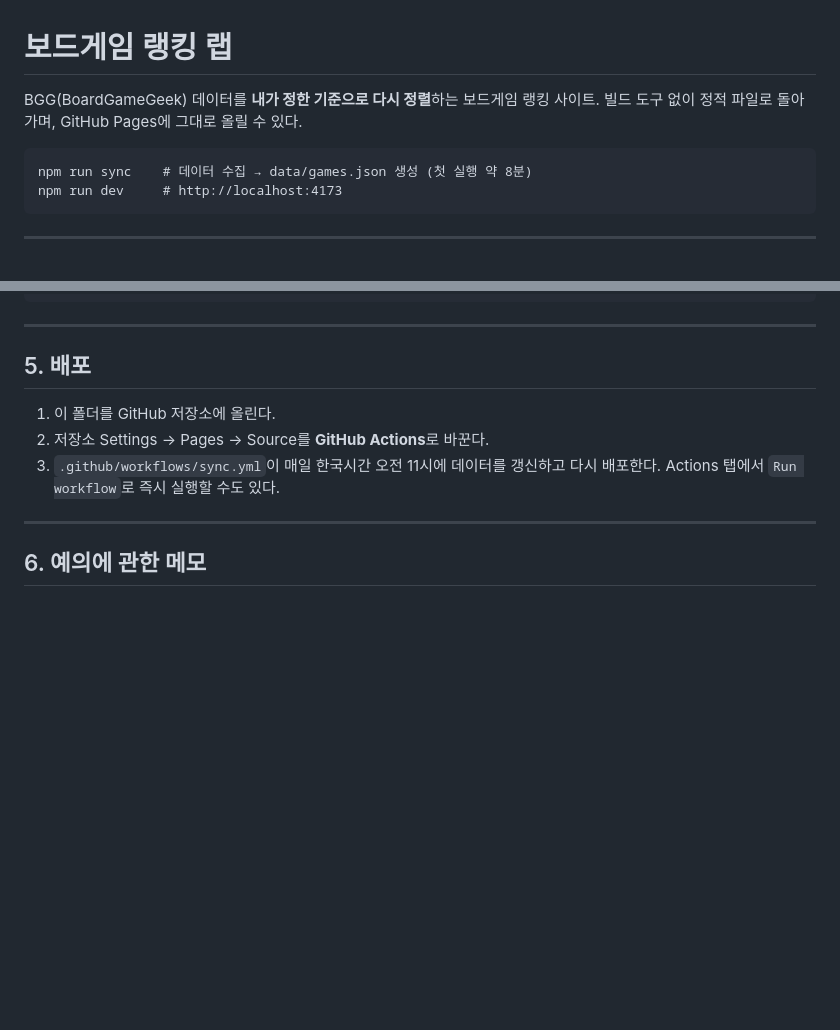
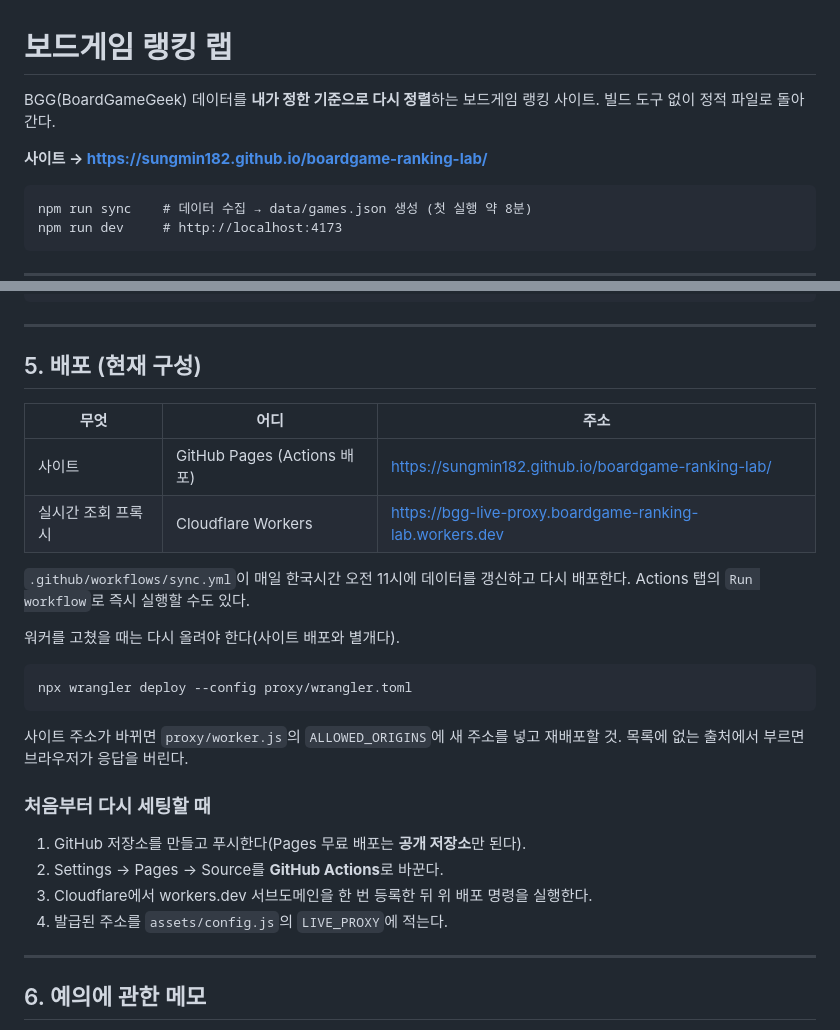
Before and after one commit to sungmin182/boardgame-ranking-lab, a Markdown page: README.md, 2 parts joined by grey strips. Rendered like a GitHub page; blank space fills up the shorter version.

Commit message:
README에 실제 배포 주소와 워커 재배포 절차 반영
Co-Authored-By: Claude Opus 5 <noreply@anthropic.com>

````diff
--- a/README.md
+++ b/README.md
@@ -1,7 +1,9 @@
 # 보드게임 랭킹 랩
 
 BGG(BoardGameGeek) 데이터를 **내가 정한 기준으로 다시 정렬**하는 보드게임 랭킹 사이트.
-빌드 도구 없이 정적 파일로 돌아가며, GitHub Pages에 그대로 올릴 수 있다.
+빌드 도구 없이 정적 파일로 돌아간다.
+
+**사이트 → https://sungmin182.github.io/boardgame-ranking-lab/**
 
 ```
 npm run sync    # 데이터 수집 → data/games.json 생성 (첫 실행 약 8분)
@@ -131,12 +133,31 @@ LIMIT=5000 npm run sync    # 상위 5000위까지
 
 ---
 
-## 5. 배포
+## 5. 배포 (현재 구성)
 
-1. 이 폴더를 GitHub 저장소에 올린다.
-2. 저장소 Settings → Pages → Source를 **GitHub Actions**로 바꾼다.
-3. `.github/workflows/sync.yml`이 매일 한국시간 오전 11시에 데이터를 갱신하고 다시 배포한다.
-   Actions 탭에서 `Run workflow`로 즉시 실행할 수도 있다.
+| 무엇 | 어디 | 주소 |
+| --- | --- | --- |
+| 사이트 | GitHub Pages (Actions 배포) | https://sungmin182.github.io/boardgame-ranking-lab/ |
+| 실시간 조회 프록시 | Cloudflare Workers | https://bgg-live-proxy.boardgame-ranking-lab.workers.dev |
+
+`.github/workflows/sync.yml`이 매일 한국시간 오전 11시에 데이터를 갱신하고 다시 배포한다.
+Actions 탭의 `Run workflow`로 즉시 실행할 수도 있다.
+
+워커를 고쳤을 때는 다시 올려야 한다(사이트 배포와 별개다).
+
+```bash
+npx wrangler deploy --config proxy/wrangler.toml
+```
+
+사이트 주소가 바뀌면 `proxy/worker.js`의 `ALLOWED_ORIGINS`에 새 주소를 넣고 재배포할 것.
+목록에 없는 출처에서 부르면 브라우저가 응답을 버린다.
+
+### 처음부터 다시 세팅할 때
+
+1. GitHub 저장소를 만들고 푸시한다(Pages 무료 배포는 **공개 저장소**만 된다).
+2. Settings → Pages → Source를 **GitHub Actions**로 바꾼다.
+3. Cloudflare에서 workers.dev 서브도메인을 한 번 등록한 뒤 위 배포 명령을 실행한다.
+4. 발급된 주소를 `assets/config.js`의 `LIVE_PROXY`에 적는다.
 
 ---
 
````
